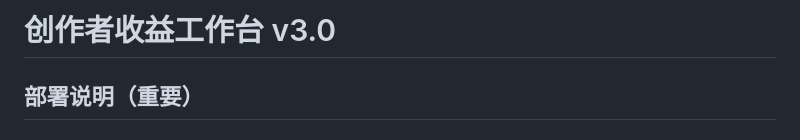
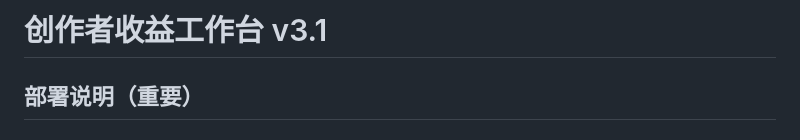
Before and after one commit to 62zxnxkcnmckcnkcjbnlschjxal/creator-earnings-tracker, a Markdown page: README.md, the part around the change. Rendered like a GitHub page.

```diff
--- a/README.md
+++ b/README.md
@@ -1,4 +1,4 @@
-# 创作者收益工作台 v3.0
+# 创作者收益工作台 v3.1
 
 ## 部署说明（重要）
 
```
